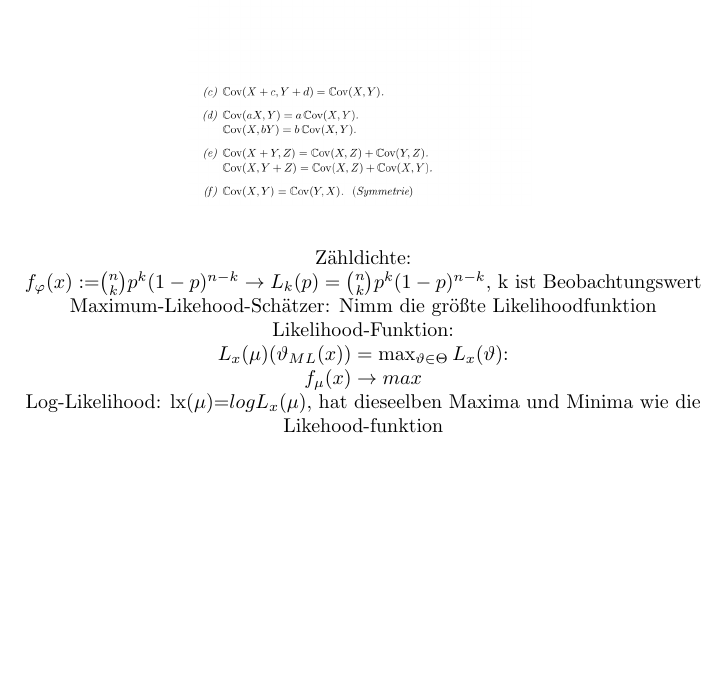
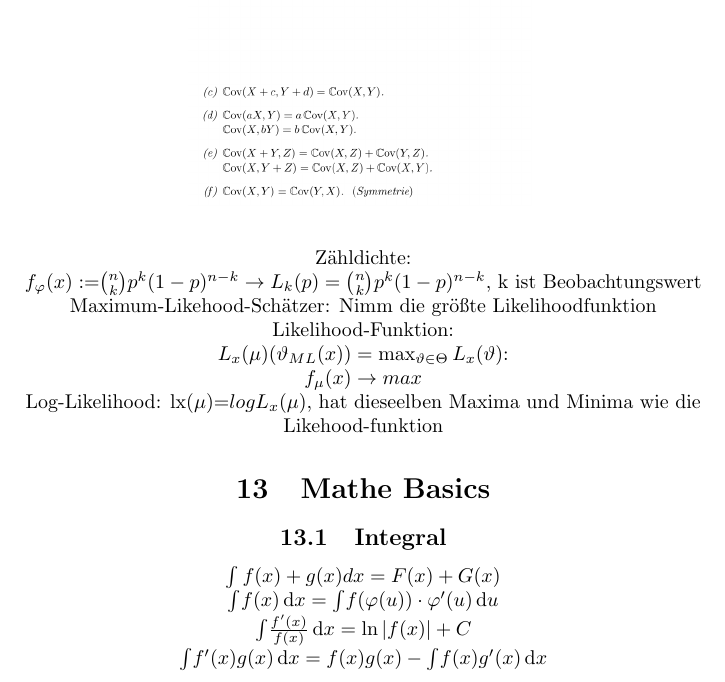
Before and after one commit to scary987/mathe3, a LaTeX document (formelsammlung.tex): part of page 9 of 9, cut so that both start at the same text, the shorter picture padded with empty space. Compiled offline with pdfLaTeX.

```diff
--- a/formelsammlung.tex
+++ b/formelsammlung.tex
@@ -241,6 +241,15 @@
 Maximum-Likehood-Schätzer: Nimm die größte Likelihoodfunktion \\
 Likelihood-Funktion: \\ $L_x(\mu)(\vartheta_{ML}(x))=\max_{\vartheta \in \Theta}L_x(\vartheta)$:\\
 $f_\mu(x)\rightarrow max$\\
-Log-Likelihood: lx($\mu$)=$log L_x(\mu)$, hat dieseelben Maxima und Minima wie die Likehood-funktion
+Log-Likelihood: lx($\mu$)=$log L_x(\mu)$, hat dieseelben Maxima und Minima wie
+die Likehood-funktion
+\section{Mathe Basics}
+\subsection{Integral}
+$\int f(x) + g(x) dx = F(x) + G(x)$\\
+$\int \! f(x) \, \mathrm{d}x = \int \! f(\varphi(u)) \cdot \varphi'(u) \, \mathrm{d}u$\\
+$\int \! \frac{f'(x)}{f(x)} \, \mathrm{d}x = \ln |f(x)| + C$\\
+$\int \! f'(x) g(x) \, \mathrm{d}x = f(x) g(x) - \int \! f(x) g'(x) \, \mathrm{d}x$
+
+
 
 \end{document}
```
Also changed, not shown: formelsammlung.pdf, 3 other files.
